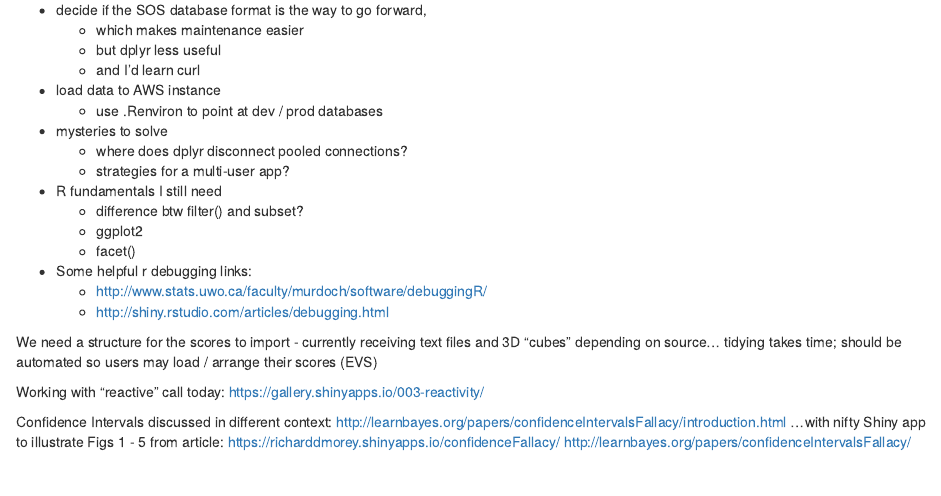
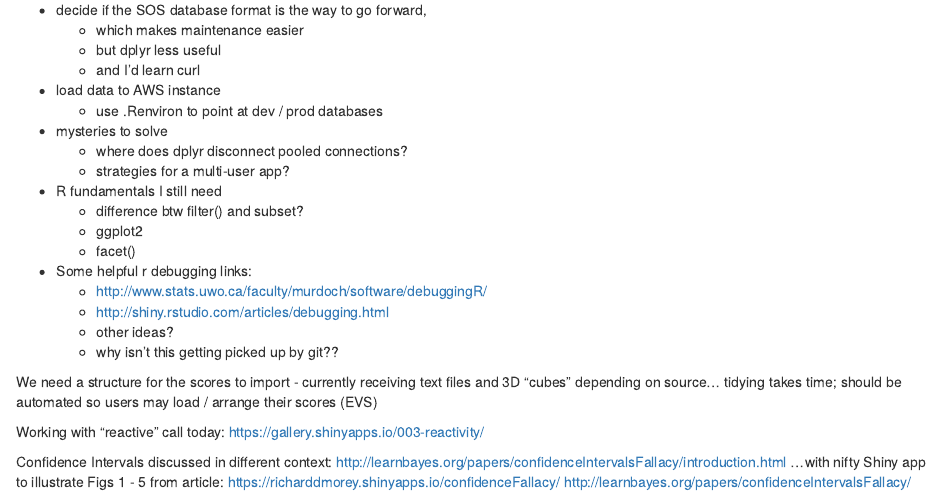
Before and after one commit to jeffnorville/shinysb1, an R Markdown document (v19notes.Rmd): the page in a window 1100 px wide, from 900 px down. Rendered offline with R 4.5, knitr and Pandoc, with nearby package versions.

Commit message:
debugging links

```diff
--- a/v19notes.Rmd
+++ b/v19notes.Rmd
@@ -43,7 +43,8 @@
 * Some helpful r debugging links:
     + http://www.stats.uwo.ca/faculty/murdoch/software/debuggingR/
     + http://shiny.rstudio.com/articles/debugging.html
-
+    + other ideas?
+    + why isn't this getting picked up by git??
 
 
 
```
Also changed, not shown: 1 other file.
